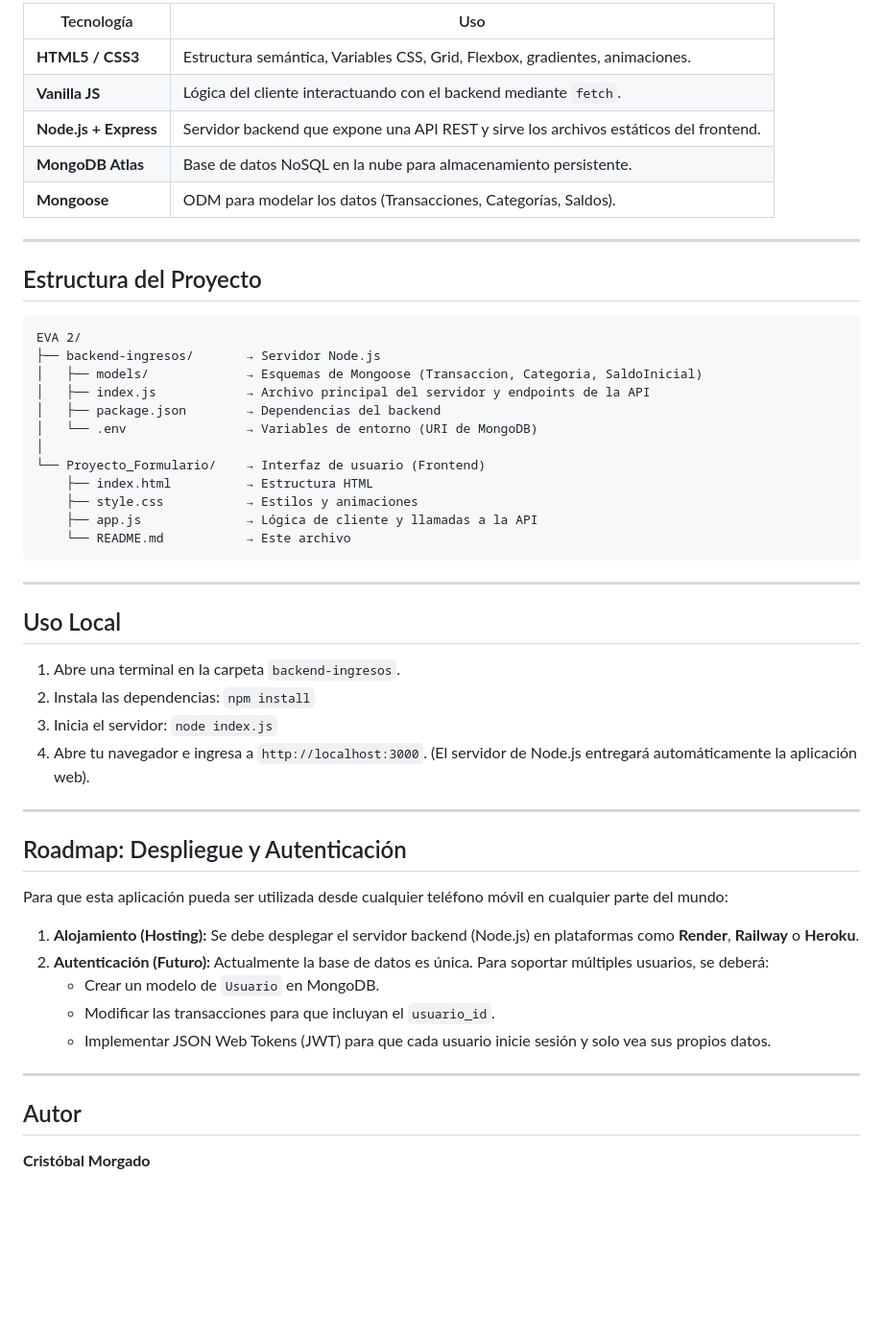
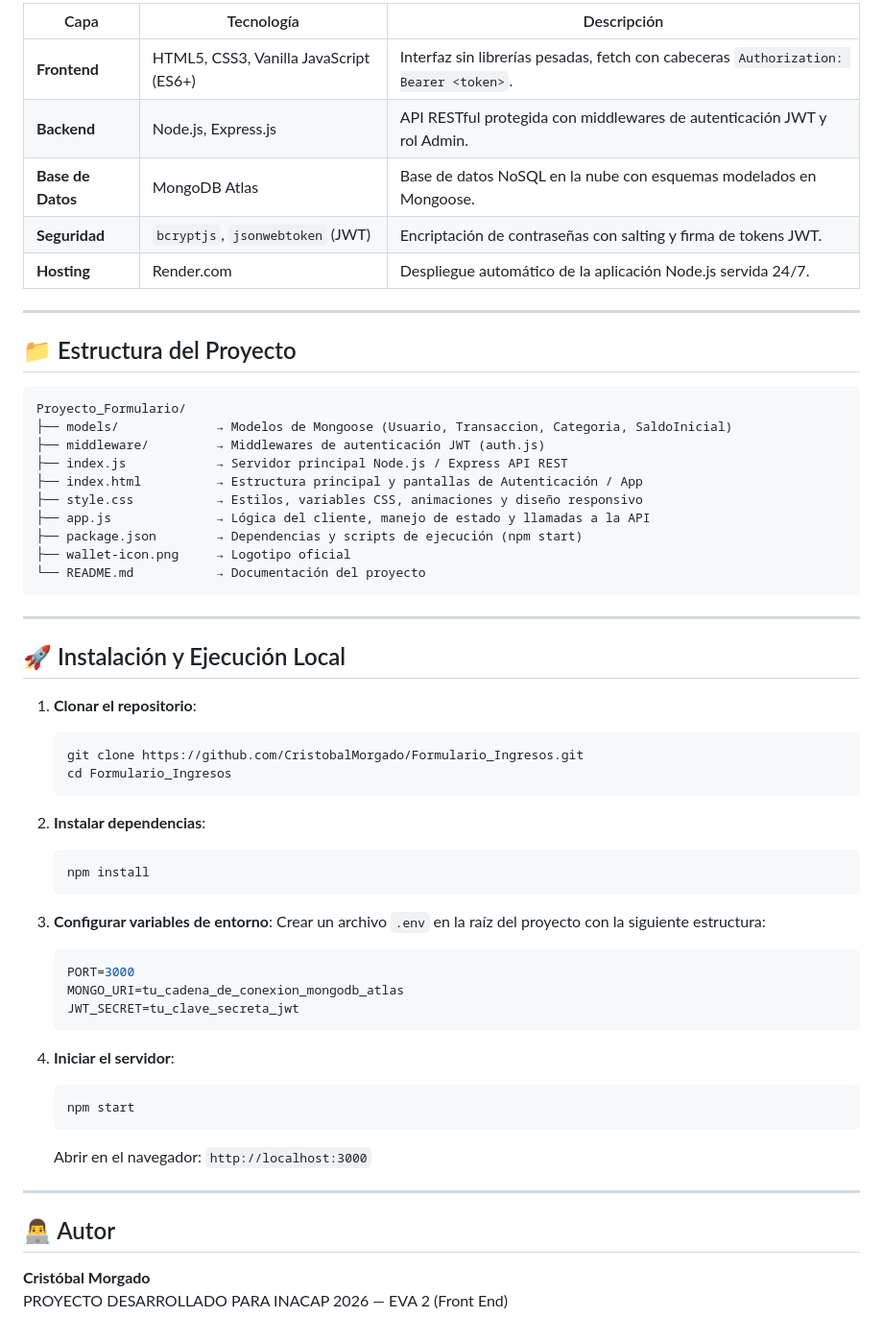
Before and after one commit to CristobalMorgado/Formulario_Ingresos, a Markdown page: README.md, the part around one of its changes. Shown at 96% size. GitHub-like rendering; blank space fills up the shorter version.

Commit message:
Documentación final del README actualizada con características Full-Stack, Panel Admin y enlace en vivo de Render

````diff
--- a/README.md
+++ b/README.md
@@ -23,54 +39,61 @@ Permite registrar ingresos y egresos por mes, definir saldos iniciales independi
 
-| Tecnología | Uso |
-|------------|-----|
-| **HTML5 / CSS3** | Estructura semántica, Variables CSS, Grid, Flexbox, gradientes, animaciones. |
-| **Vanilla JS** | Lógica del cliente interactuando con el backend mediante `fetch`. |
-| **Node.js + Express** | Servidor backend que expone una API REST y sirve los archivos estáticos del frontend. |
-| **MongoDB Atlas** | Base de datos NoSQL en la nube para almacenamiento persistente. |
-| **Mongoose** | ODM para modelar los datos (Transacciones, Categorías, Saldos). |
+| Capa | Tecnología | Descripción |
+|------|------------|-------------|
+| **Frontend** | HTML5, CSS3, Vanilla JavaScript (ES6+) | Interfaz sin librerías pesadas, fetch con cabeceras `Authorization: Bearer <token>`. |
+| **Backend** | Node.js, Express.js | API RESTful protegida con middlewares de autenticación JWT y rol Admin. |
+| **Base de Datos** | MongoDB Atlas | Base de datos NoSQL en la nube con esquemas modelados en Mongoose. |
+| **Seguridad** | `bcryptjs`, `jsonwebtoken` (JWT) | Encriptación de contraseñas con salting y firma de tokens JWT. |
+| **Hosting** | Render.com | Despliegue automático de la aplicación Node.js servida 24/7. |
 
 ---
 
-##  Estructura del Proyecto
+## 📁 Estructura del Proyecto
 
-```
-EVA 2/
-├── backend-ingresos/       → Servidor Node.js
-│   ├── models/             → Esquemas de Mongoose (Transaccion, Categoria, SaldoInicial)
-│   ├── index.js            → Archivo principal del servidor y endpoints de la API
-│   ├── package.json        → Dependencias del backend
-│   └── .env                → Variables de entorno (URI de MongoDB)
-│
-└── Proyecto_Formulario/    → Interfaz de usuario (Frontend)
-    ├── index.html          → Estructura HTML
-    ├── style.css           → Estilos y animaciones
-    ├── app.js              → Lógica de cliente y llamadas a la API
-    └── README.md           → Este archivo
+```text
+Proyecto_Formulario/
+├── models/             → Modelos de Mongoose (Usuario, Transaccion, Categoria, SaldoInicial)
+├── middleware/         → Middlewares de autenticación JWT (auth.js)
+├── index.js            → Servidor principal Node.js / Express API REST
+├── index.html          → Estructura principal y pantallas de Autenticación / App
+├── style.css           → Estilos, variables CSS, animaciones y diseño responsivo
+├── app.js              → Lógica del cliente, manejo de estado y llamadas a la API
+├── package.json        → Dependencias y scripts de ejecución (npm start)
+├── wallet-icon.png     → Logotipo oficial
+└── README.md           → Documentación del proyecto
 ```
 
 ---
 
-##  Uso Local
+## 🚀 Instalación y Ejecución Local
 
-1. Abre una terminal en la carpeta `backend-ingresos`.
-2. Instala las dependencias: `npm install`
-3. Inicia el servidor: `node index.js`
-4. Abre tu navegador e ingresa a `http://localhost:3000`. (El servidor de Node.js entregará automáticamente la aplicación web).
+1. **Clonar el repositorio**:
+   ```bash
+   git clone https://github.com/CristobalMorgado/Formulario_Ingresos.git
+   cd Formulario_Ingresos
+   ```
+
+2. **Instalar dependencias**:
+   ```bash
+   npm install
+   ```
+
+3. **Configurar variables de entorno**:
+   Crear un archivo `.env` en la raíz del proyecto con la siguiente estructura:
+   ```env
+   PORT=3000
+   MONGO_URI=tu_cadena_de_conexion_mongodb_atlas
+   JWT_SECRET=tu_clave_secreta_jwt
+   ```
+
+4. **Iniciar el servidor**:
+   ```bash
+   npm start
+   ```
+   Abrir en el navegador: `http://localhost:3000`
 
 ---
 
-##  Roadmap: Despliegue y Autenticación
-
-Para que esta aplicación pueda ser utilizada desde cualquier teléfono móvil en cualquier parte del mundo:
-
-1. **Alojamiento (Hosting):** Se debe desplegar el servidor backend (Node.js) en plataformas como **Render**, **Railway** o **Heroku**.
-2. **Autenticación (Futuro):** Actualmente la base de datos es única. Para soportar múltiples usuarios, se deberá:
-   - Crear un modelo de `Usuario` en MongoDB.
-   - Modificar las transacciones para que incluyan el `usuario_id`.
-   - Implementar JSON Web Tokens (JWT) para que cada usuario inicie sesión y solo vea sus propios datos.
-
----
-
-##  Autor
+## 👨‍💻 Autor
 
 **Cristóbal Morgado**
+PROYECTO DESARROLLADO PARA INACAP 2026 — EVA 2 (Front End)
````
Also changed, not shown: other parts of README.md (+30 -14 lines).
